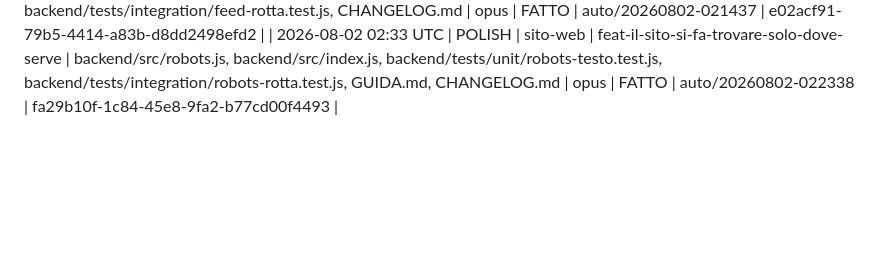
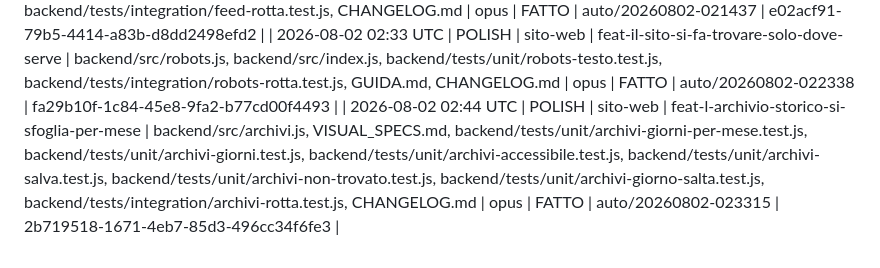
Before and after one commit to RiccardoDominici/ArtiPop, a Markdown page: IMPROVEMENTS.md, the part around the change. Rendered like a GitHub page; blank space fills up the shorter version.

Commit message:
ciclo 128: registro — FATTO (feat-l-archivio-storico-si-sfoglia-per-mese)

```diff
--- a/IMPROVEMENTS.md
+++ b/IMPROVEMENTS.md
@@ -152,3 +152,4 @@ catalogo-tuning · sito-web · pagina-aiuto · tuning-tool · sicurezza · docs
 | 2026-08-02 02:13 UTC | POLISH | sito-web | feat-la-home-dice-da-dove-viene-questo-canale | backend/src/page.js, VISUAL_SPECS.md, backend/tests/unit/home-da-dove-viene.test.js, tests/visual/baseline/home-mobile.png, tests/visual/baseline/home-desktop.png, CHANGELOG.md | fable | FATTO | auto/20260802-014145 | 26c2c350-8998-457e-b5c1-4c3554de6bbb |
 | 2026-08-02 02:23 UTC | POLISH | rotte-api | feat-il-feed-di-un-canale-storico-apre-il-giorno-in-archivio | backend/src/feed.js, backend/src/index.js, backend/tests/unit/feed-render.test.js, backend/tests/integration/feed-rotta.test.js, CHANGELOG.md | opus | FATTO | auto/20260802-021437 | e02acf91-79b5-4414-a83b-d8dd2498efd2 |
 | 2026-08-02 02:33 UTC | POLISH | sito-web | feat-il-sito-si-fa-trovare-solo-dove-serve | backend/src/robots.js, backend/src/index.js, backend/tests/unit/robots-testo.test.js, backend/tests/integration/robots-rotta.test.js, GUIDA.md, CHANGELOG.md | opus | FATTO | auto/20260802-022338 | fa29b10f-1c84-45e8-9fa2-b77cd00f4493 |
+| 2026-08-02 02:44 UTC | POLISH | sito-web | feat-l-archivio-storico-si-sfoglia-per-mese | backend/src/archivi.js, VISUAL_SPECS.md, backend/tests/unit/archivi-giorni-per-mese.test.js, backend/tests/unit/archivi-giorni.test.js, backend/tests/unit/archivi-accessibile.test.js, backend/tests/unit/archivi-salva.test.js, backend/tests/unit/archivi-non-trovato.test.js, backend/tests/unit/archivi-giorno-salta.test.js, backend/tests/integration/archivi-rotta.test.js, CHANGELOG.md | opus | FATTO | auto/20260802-023315 | 2b719518-1671-4eb7-85d3-496cc34f6fe3 |
```
